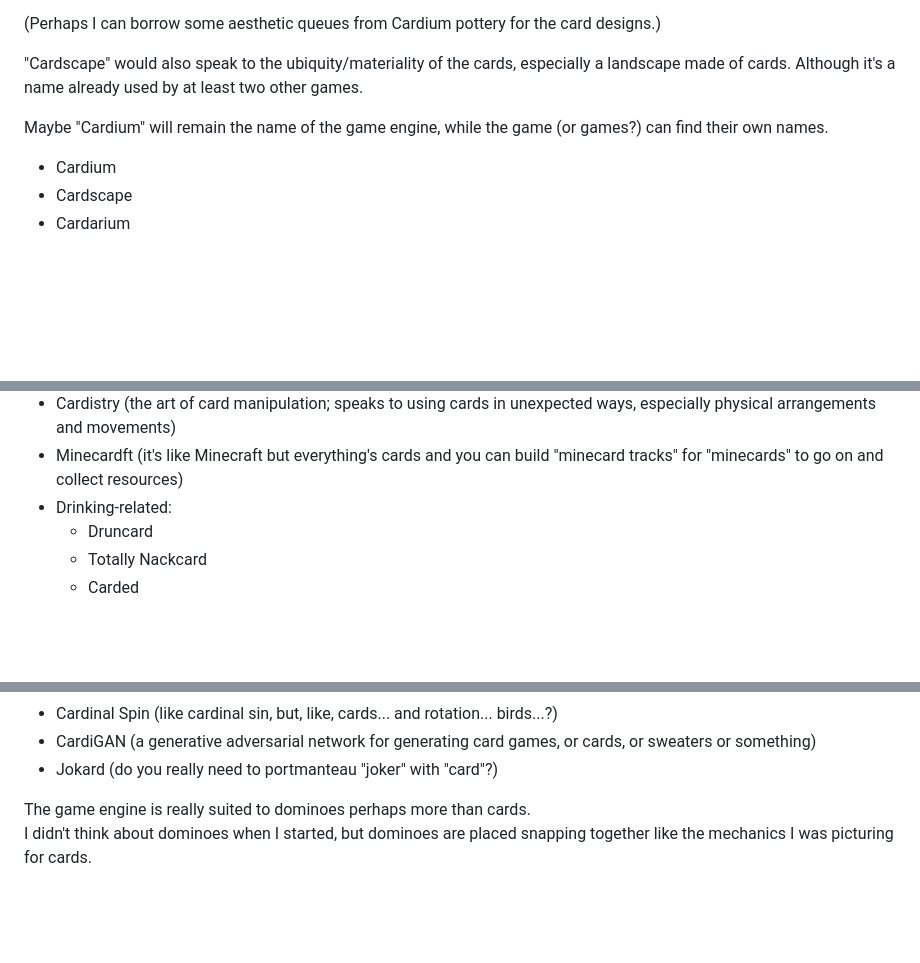
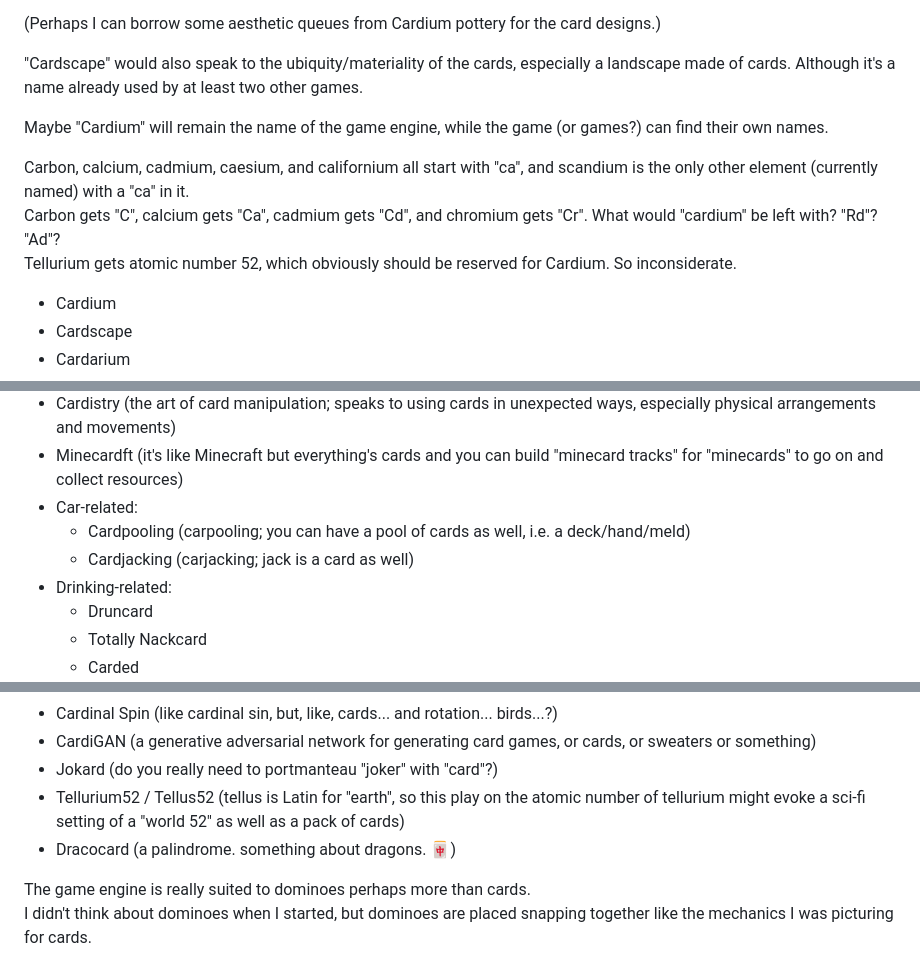
Before and after one commit to 1j01/cardium, a Markdown page: README.md, 3 parts joined by grey strips. GitHub-like rendering; blank space fills up the shorter version.

Commit message:
Add more naming notes

```diff
--- a/README.md
+++ b/README.md
@@ -78,6 +78,10 @@ I chose the name Cardium because I don't have a clear idea of what the game will
 
 Maybe "Cardium" will remain the name of the game engine, while the game (or games?) can find their own names.
 
+Carbon, calcium, cadmium, caesium, and californium all start with "ca", and scandium is the only other element (currently named) with a "ca" in it.
+Carbon gets "C", calcium gets "Ca", cadmium gets "Cd", and chromium gets "Cr". What would "cardium" be left with? "Rd"? "Ad"?
+Tellurium gets atomic number 52, which obviously should be reserved for Cardium. So inconsiderate.
+
 - Cardium
 - Cardscape
 - Cardarium
@@ -89,6 +93,9 @@ Maybe "Cardium" will remain the name of the game engine, while the game (or game
 - Decktris (obviously a card game related to Tetris... possibly with tetrominoes made up of 4 cards?)
 - Cardistry (the art of card manipulation; speaks to using cards in unexpected ways, especially physical arrangements and movements)
 - Minecardft (it's like Minecraft but everything's cards and you can build "minecard tracks" for "minecards" to go on and collect resources)
+- Car-related:
+  - Cardpooling (carpooling; you can have a pool of cards as well, i.e. a deck/hand/meld)
+  - Cardjacking (carjacking; jack is a card as well)
 - Drinking-related:
   - Druncard
   - Totally Nackcard
@@ -102,6 +109,8 @@ Maybe "Cardium" will remain the name of the game engine, while the game (or game
 - Cardinal Spin (like cardinal sin, but, like, cards... and rotation... birds...?)
 - CardiGAN (a generative adversarial network for generating card games, or cards, or sweaters or something)
 - Jokard (do you really need to portmanteau "joker" with "card"?)
+- Tellurium52 / Tellus52 (tellus is Latin for "earth", so this play on the atomic number of tellurium might evoke a sci-fi setting of a "world 52" as well as a pack of cards)
+- Dracocard (a palindrome. something about dragons. 🀄)
 
 The game engine is really suited to dominoes perhaps more than cards.
 I didn't think about dominoes when I started, but dominoes are placed snapping together like the mechanics I was picturing for cards.
```
